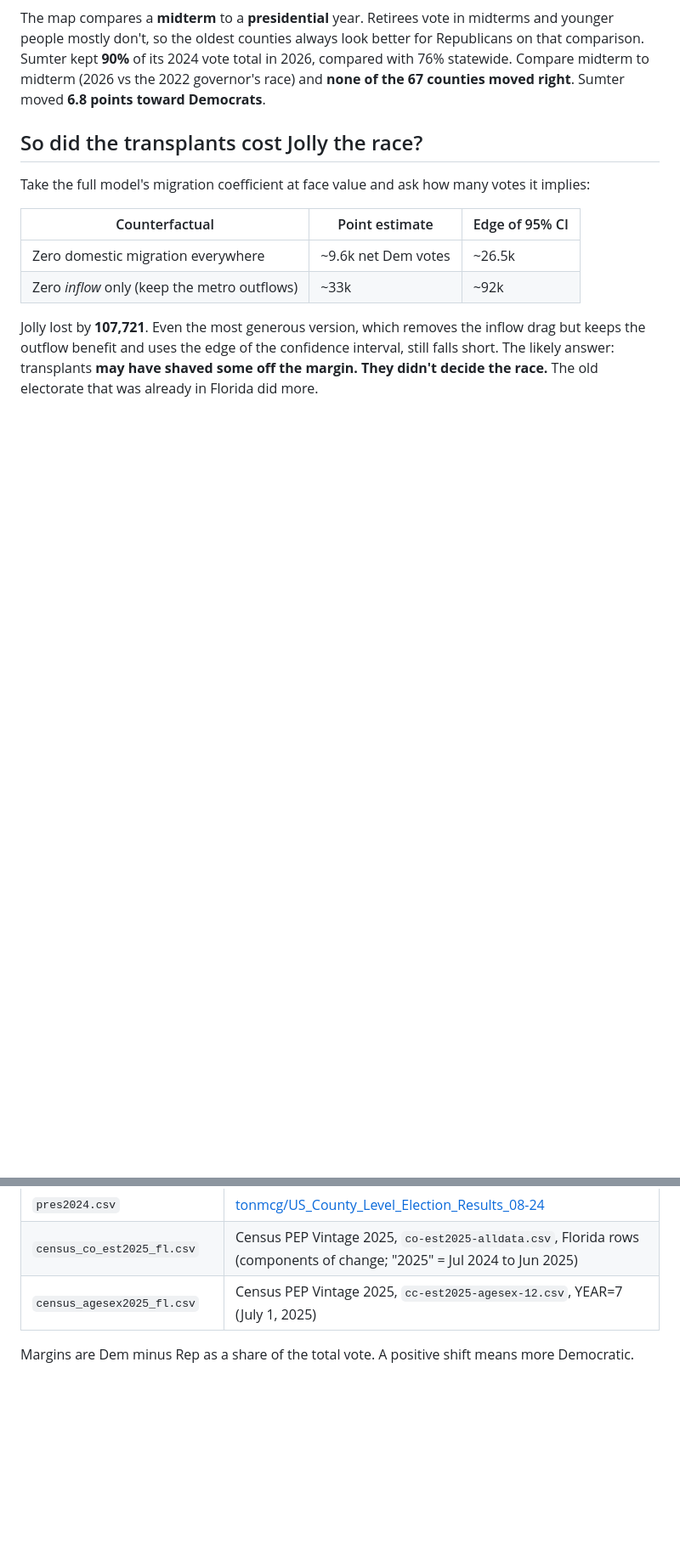
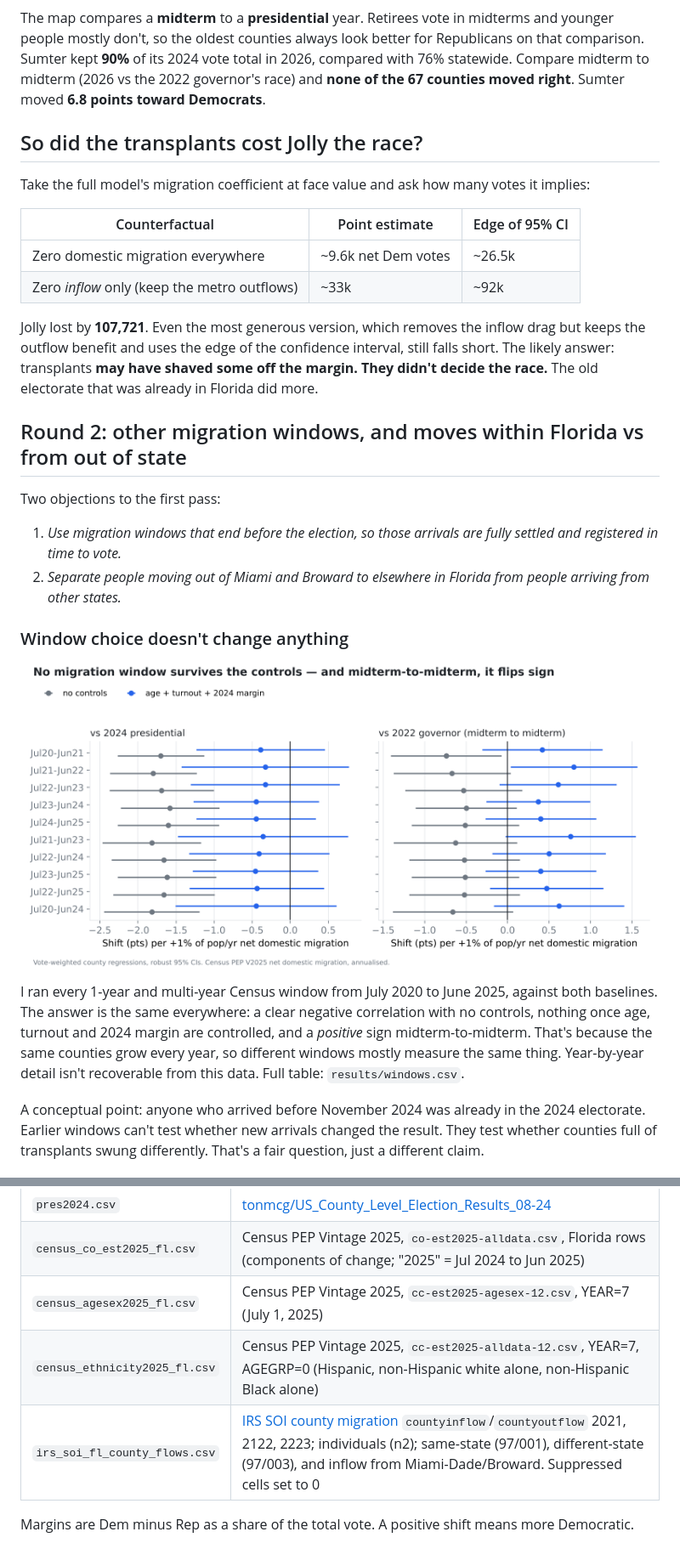
Before and after one commit to hedgepeth/florida-2026-shift, a Markdown page: README.md, 2 parts joined by grey strips. Shown at 85% size. Rendered like a GitHub page; pictures changed too: figures/fig4_windows.png (added); blank space fills up the shorter version.

```diff
--- a/README.md
+++ b/README.md
@@ -75,3 +77,18 @@ Take the full model's migration coefficient at face value and ask how many votes
 
 Jolly lost by **107,721**. Even the most generous version, which removes the inflow drag but keeps the outflow benefit and uses the edge of the confidence interval, still falls short. The likely answer: transplants **may have shaved some off the margin. They didn't decide the race.** The old electorate that was already in Florida did more.
 
+## Round 2: other migration windows, and moves within Florida vs from out of state
+
+Two objections to the first pass:
+
+1. *Use migration windows that end before the election, so those arrivals are fully settled and registered in time to vote.*
+2. *Separate people moving out of Miami and Broward to elsewhere in Florida from people arriving from other states.*
+
+### Window choice doesn't change anything
+
+![](figures/fig4_windows.png)
+
+I ran every 1-year and multi-year Census window from July 2020 to June 2025, against both baselines. The answer is the same everywhere: a clear negative correlation with no controls, nothing once age, turnout and 2024 margin are controlled, and a *positive* sign midterm-to-midterm. That's because the same counties grow every year, so different windows mostly measure the same thing. Year-by-year detail isn't recoverable from this data. Full table: `results/windows.csv`.
+
+A conceptual point: anyone who arrived before November 2024 was already in the 2024 electorate. Earlier windows can't test whether new arrivals changed the result. They test whether counties full of transplants swung differently. That's a fair question, just a different claim.
+
@@ -109,5 +140,7 @@ python src/analyze.py   # regressions, holdout test, counterfactuals -> results/
 | `pres2024.csv` | [tonmcg/US_County_Level_Election_Results_08-24](https://github.com/tonmcg/US_County_Level_Election_Results_08-24) |
 | `census_co_est2025_fl.csv` | Census PEP Vintage 2025, `co-est2025-alldata.csv`, Florida rows (components of change; "2025" = Jul 2024 to Jun 2025) |
 | `census_agesex2025_fl.csv` | Census PEP Vintage 2025, `cc-est2025-agesex-12.csv`, YEAR=7 (July 1, 2025) |
+| `census_ethnicity2025_fl.csv` | Census PEP Vintage 2025, `cc-est2025-alldata-12.csv`, YEAR=7, AGEGRP=0 (Hispanic, non-Hispanic white alone, non-Hispanic Black alone) |
+| `irs_soi_fl_county_flows.csv` | [IRS SOI county migration](https://www.irs.gov/statistics/soi-tax-stats-migration-data) `countyinflow`/`countyoutflow` 2021, 2122, 2223; individuals (n2); same-state (97/001), different-state (97/003), and inflow from Miami-Dade/Broward. Suppressed cells set to 0 |
 
 Margins are Dem minus Rep as a share of the total vote. A positive shift means more Democratic.
```
Also changed, not shown: other parts of README.md (+16 -0 lines), figures/fig5_instate_vs_interstate.png (added), 7 other files.
